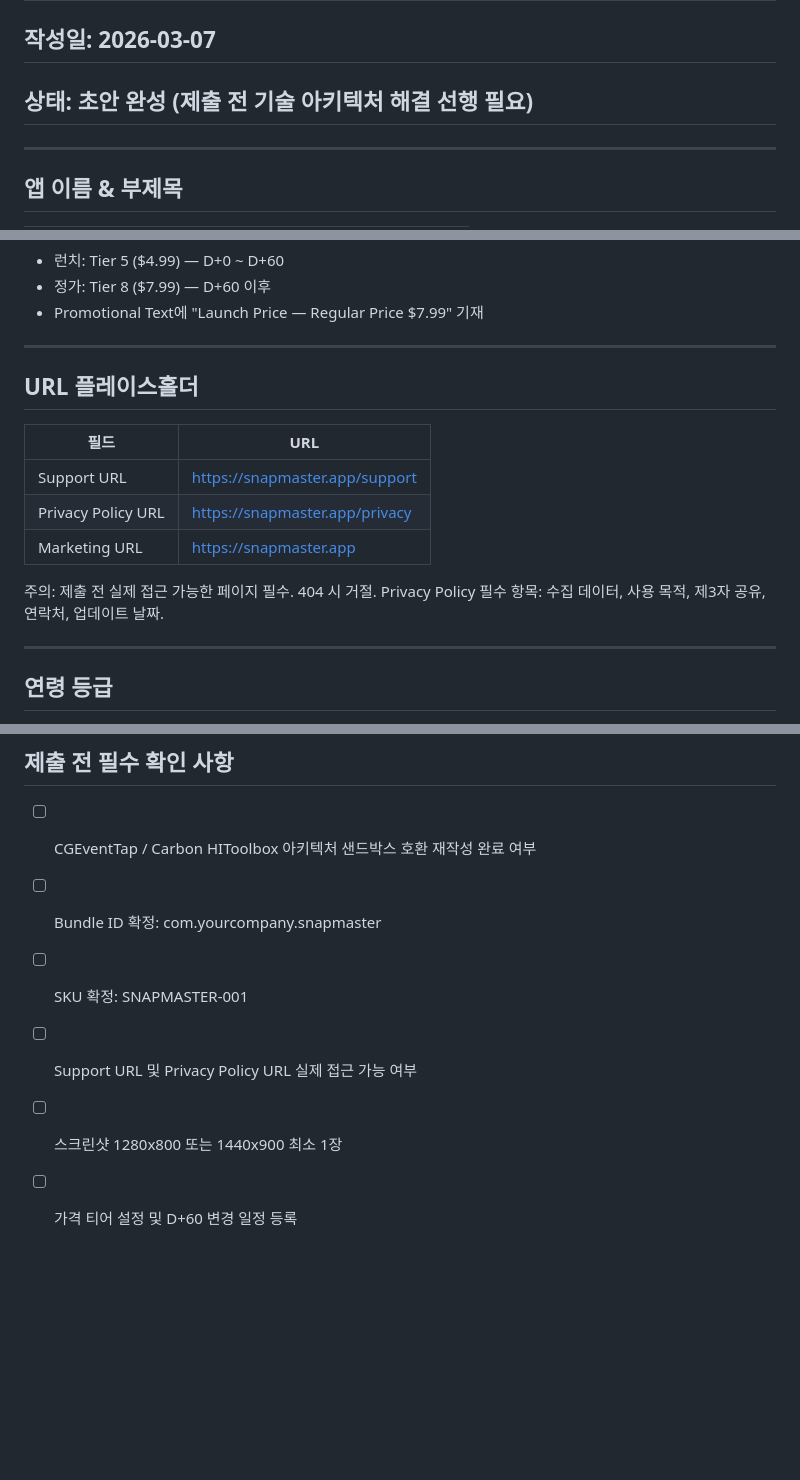
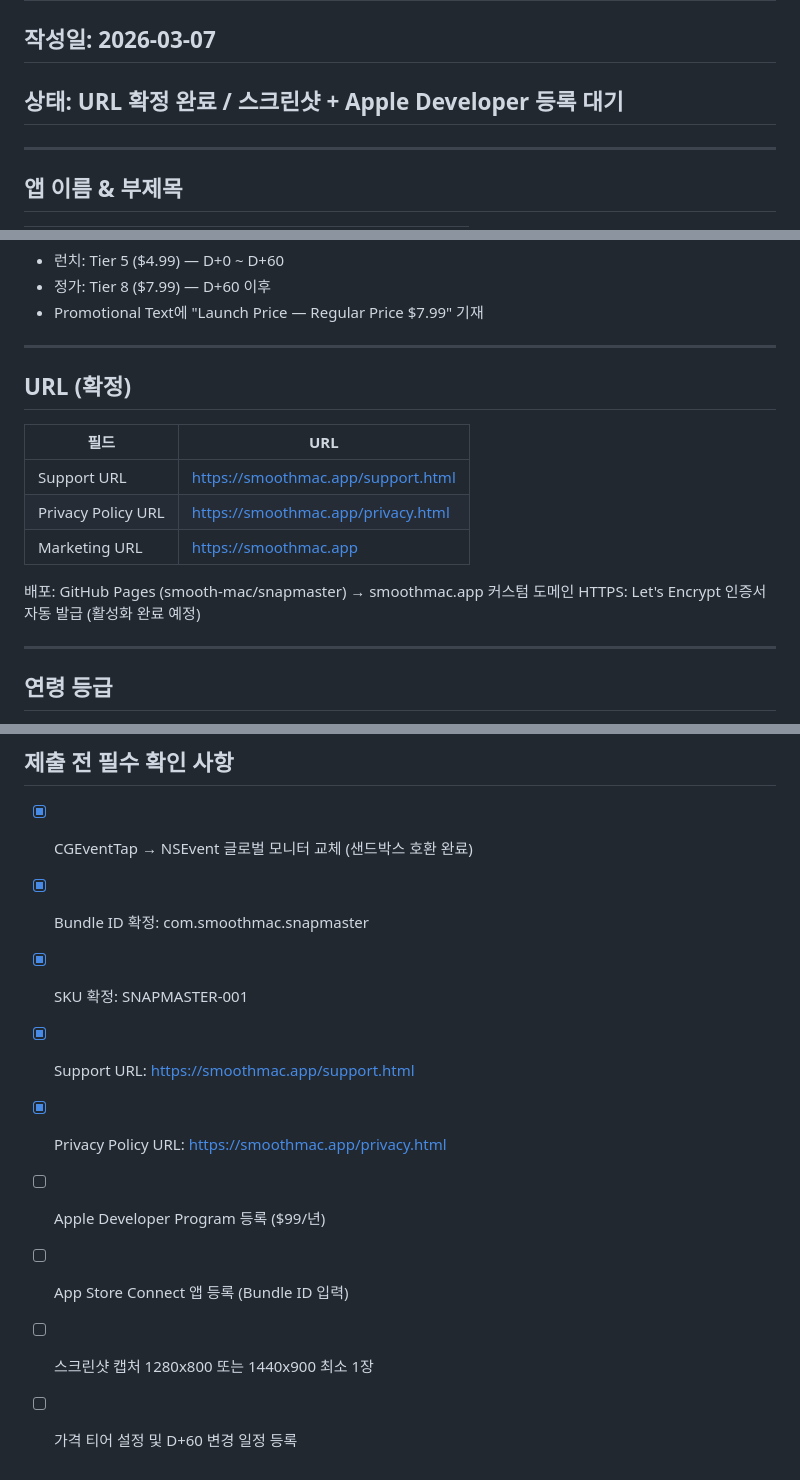
Before and after one commit to smooth-mac/snapmaster, a Markdown page: docs/app-store-metadata.md, 3 parts joined by grey strips. GitHub-like rendering; blank space fills up the shorter version.

Commit message:
chore: update metadata — confirm URLs, Bundle ID, checklist

```diff
--- a/docs/app-store-metadata.md
+++ b/docs/app-store-metadata.md
@@ -1,7 +1,7 @@
 # SnapMaster Mac App Store 메타데이터 기록
 
 ## 작성일: 2026-03-07
-## 상태: 초안 완성 (제출 전 기술 아키텍처 해결 선행 필요)
+## 상태: URL 확정 완료 / 스크린샷 + Apple Developer 등록 대기
 
 ---
 
@@ -73,16 +73,16 @@ Accessibility 권한 명기는 심사 통과율 향상에 실질적 효과 있
 
 ---
 
-## URL 플레이스홀더
+## URL (확정)
 
 | 필드 | URL |
 |---|---|
-| Support URL | https://snapmaster.app/support |
-| Privacy Policy URL | https://snapmaster.app/privacy |
-| Marketing URL | https://snapmaster.app |
+| Support URL | https://smoothmac.app/support.html |
+| Privacy Policy URL | https://smoothmac.app/privacy.html |
+| Marketing URL | https://smoothmac.app |
 
-주의: 제출 전 실제 접근 가능한 페이지 필수. 404 시 거절.
-Privacy Policy 필수 항목: 수집 데이터, 사용 목적, 제3자 공유, 연락처, 업데이트 날짜.
+배포: GitHub Pages (smooth-mac/snapmaster) → smoothmac.app 커스텀 도메인
+HTTPS: Let's Encrypt 인증서 자동 발급 (활성화 완료 예정)
 
 ---
 
@@ -103,9 +103,12 @@ SnapMaster requires Accessibility permission to move and resize windows belongin
 
 ## 제출 전 필수 확인 사항
 
-- [ ] CGEventTap / Carbon HIToolbox 아키텍처 샌드박스 호환 재작성 완료 여부
-- [ ] Bundle ID 확정: com.yourcompany.snapmaster
-- [ ] SKU 확정: SNAPMASTER-001
-- [ ] Support URL 및 Privacy Policy URL 실제 접근 가능 여부
-- [ ] 스크린샷 1280x800 또는 1440x900 최소 1장
+- [x] CGEventTap → NSEvent 글로벌 모니터 교체 (샌드박스 호환 완료)
+- [x] Bundle ID 확정: com.smoothmac.snapmaster
+- [x] SKU 확정: SNAPMASTER-001
+- [x] Support URL: https://smoothmac.app/support.html
+- [x] Privacy Policy URL: https://smoothmac.app/privacy.html
+- [ ] Apple Developer Program 등록 ($99/년)
+- [ ] App Store Connect 앱 등록 (Bundle ID 입력)
+- [ ] 스크린샷 캡처 1280x800 또는 1440x900 최소 1장
 - [ ] 가격 티어 설정 및 D+60 변경 일정 등록
```
